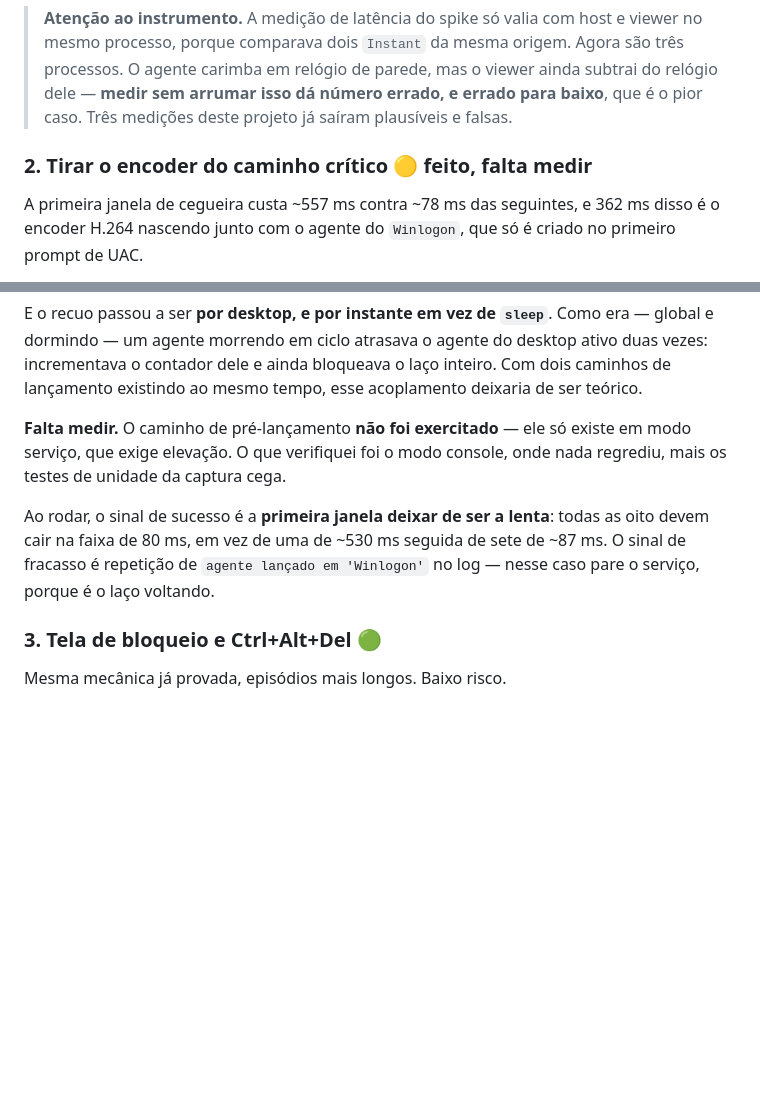
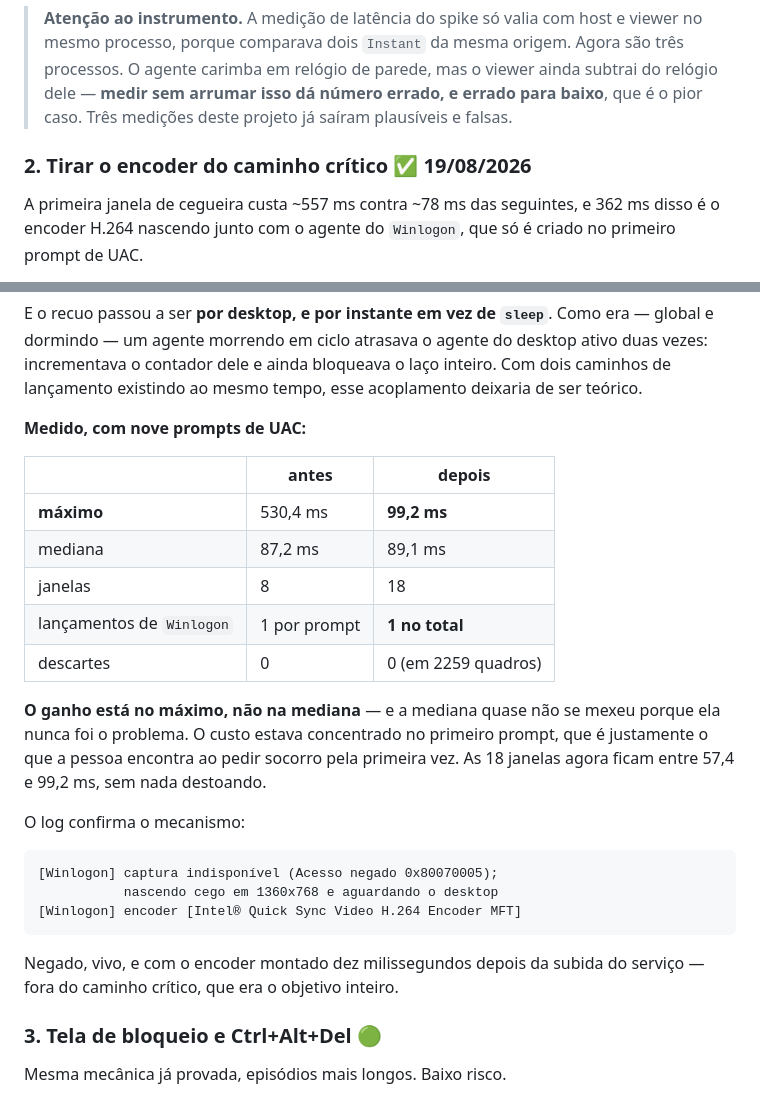
Before and after one commit to marciogk/pcshare, a Markdown page: docs/PROXIMOS-PASSOS.md, 2 parts joined by grey strips. Drawn GitHub-style; blank space fills up the shorter version.

Commit message:
Encoder fora do caminho critico: pior caso de 530 ms para 99 ms
Nove prompts de UAC, dezoito janelas de cegueira:

  maximo     530,4 ms  ->  99,2 ms
  mediana     87,2 ms  ->  89,1 ms
  janelas          8   ->      18
  lancamentos de Winlogon: 1 por prompt -> 1 no total
  descartes: 0, em 2259 quadros

O ganho esta no maximo, e a mediana quase nao se mexeu porque ela nunca
foi o problema. O custo estava concentrado no primeiro prompt -- que e
justamente o que a pessoa encontra ao pedir socorro pela primeira vez. As
dezoito janelas agora ficam entre 57,4 e 99,2 ms, sem nada destoando.

O log confirma o mecanismo:

  [Winlogon] captura indisponivel (Acesso negado 0x80070005);
             nascendo cego em 1360x768 e aguardando o desktop
  [Winlogon] encoder [Intel Quick Sync Video H.264 Encoder MFT]

Negado, vivo, e com o encoder montado dez milissegundos depois da subida
do servico. Um lancamento de Winlogon no total, uma ordem de transmitir
por agente: nem o laco de processos da primeira tentativa nem o de
realimentacao da segunda voltaram.

Co-Authored-By: Claude Opus 5 <noreply@anthropic.com>

````diff
--- a/docs/PROXIMOS-PASSOS.md
+++ b/docs/PROXIMOS-PASSOS.md
@@ -306,7 +306,7 @@ processo; se a latência subir muito, é ali.
 > errado para baixo**, que é o pior caso. Três medições deste projeto já saíram
 > plausíveis e falsas.
 
-### 2. Tirar o encoder do caminho crítico 🟡 feito, falta medir
+### 2. Tirar o encoder do caminho crítico ✅ 19/08/2026
 
 A primeira janela de cegueira custa ~557 ms contra ~78 ms das seguintes, e
 362 ms disso é o encoder H.264 nascendo junto com o agente do `Winlogon`, que
@@ -343,14 +343,32 @@ desktop ativo duas vezes: incrementava o contador dele e ainda bloqueava o laço
 inteiro. Com dois caminhos de lançamento existindo ao mesmo tempo, esse
 acoplamento deixaria de ser teórico.
 
-**Falta medir.** O caminho de pré-lançamento **não foi exercitado** — ele só
-existe em modo serviço, que exige elevação. O que verifiquei foi o modo
-console, onde nada regrediu, mais os testes de unidade da captura cega.
+**Medido, com nove prompts de UAC:**
 
-Ao rodar, o sinal de sucesso é a **primeira janela deixar de ser a lenta**:
-todas as oito devem cair na faixa de 80 ms, em vez de uma de ~530 ms seguida
-de sete de ~87 ms. O sinal de fracasso é repetição de `agente lançado em
-'Winlogon'` no log — nesse caso pare o serviço, porque é o laço voltando.
+| | antes | depois |
+|---|---|---|
+| **máximo** | 530,4 ms | **99,2 ms** |
+| mediana | 87,2 ms | 89,1 ms |
+| janelas | 8 | 18 |
+| lançamentos de `Winlogon` | 1 por prompt | **1 no total** |
+| descartes | 0 | 0 (em 2259 quadros) |
+
+**O ganho está no máximo, não na mediana** — e a mediana quase não se mexeu
+porque ela nunca foi o problema. O custo estava concentrado no primeiro
+prompt, que é justamente o que a pessoa encontra ao pedir socorro pela
+primeira vez. As 18 janelas agora ficam entre 57,4 e 99,2 ms, sem nada
+destoando.
+
+O log confirma o mecanismo:
+
+```
+[Winlogon] captura indisponível (Acesso negado 0x80070005);
+           nascendo cego em 1360x768 e aguardando o desktop
+[Winlogon] encoder [Intel® Quick Sync Video H.264 Encoder MFT]
+```
+
+Negado, vivo, e com o encoder montado dez milissegundos depois da subida do
+serviço — fora do caminho crítico, que era o objetivo inteiro.
 
 ### 3. Tela de bloqueio e Ctrl+Alt+Del 🟢
 
````
